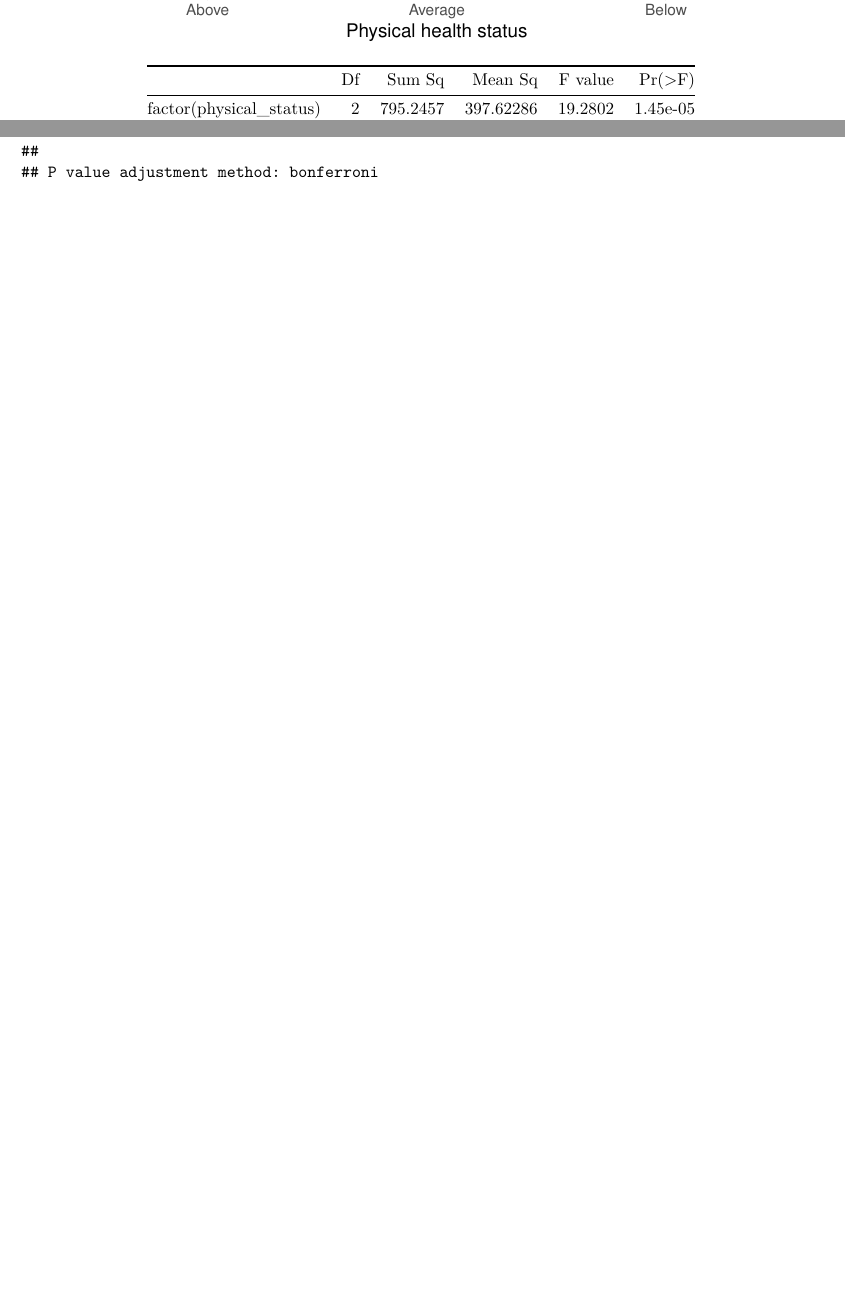
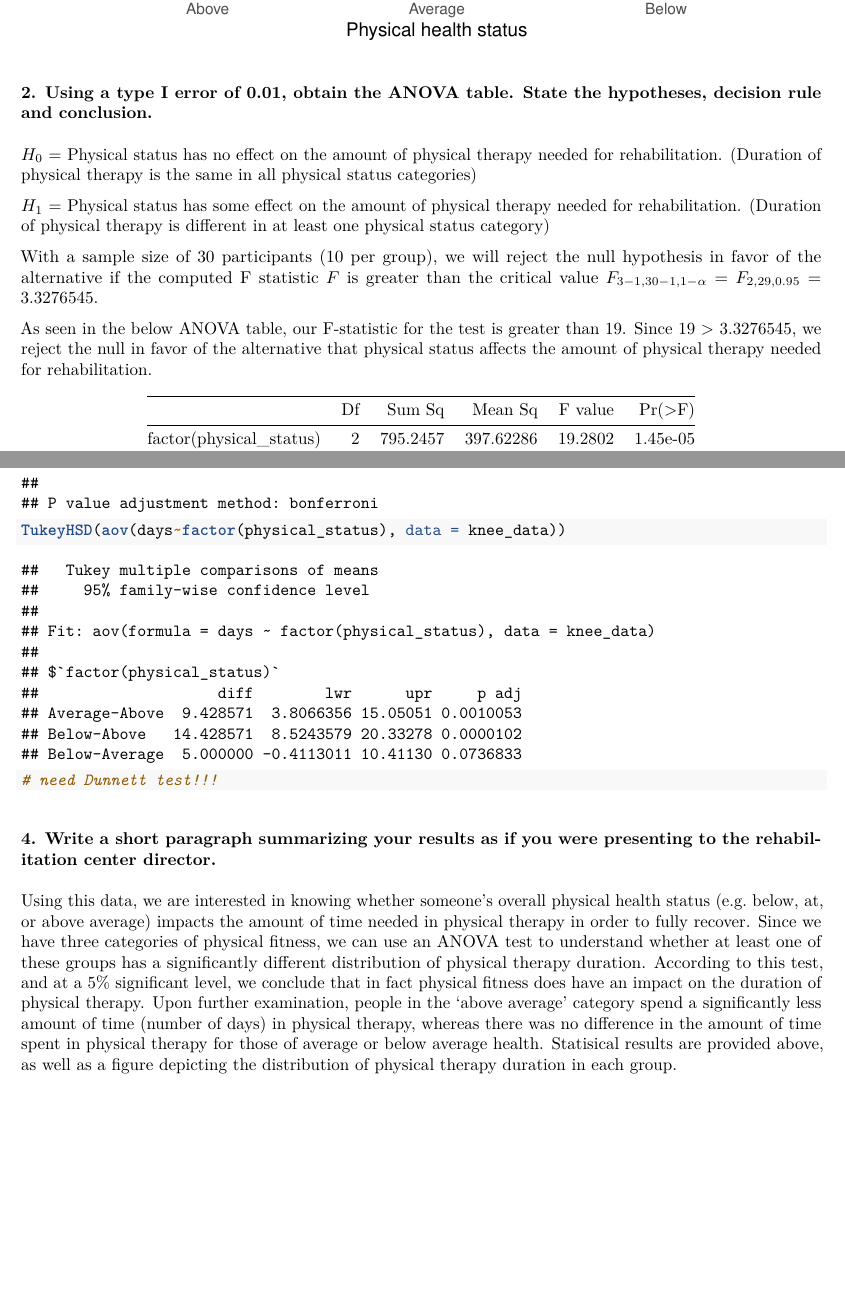
Before and after one commit to alyssamv/biostat_hw3, an R Markdown document (hw3.Rmd): two parts of pages 1 and 2 of 2 before the commit and two parts of pages 2 and 3 of 3 after it, joined at a grey line, cut so that both start at the same text, the shorter picture padded with empty space. The pictures show the output file hw3.pdf that the author committed with the source.

Commit message:
more of problem 3. still need to perform pairwise test with Dunnett adjustment. how?

````diff
--- a/hw3.Rmd
+++ b/hw3.Rmd
@@ -36,7 +70,19 @@ knee_data %>% # long format for easy plotting
     labs(title = 'Number of days in physical therapy',
          x = 'Physical health status',
          y = 'Days')
+```
 
+### 2. Using a type I error of 0.01, obtain the ANOVA table. State the hypotheses, decision rule and conclusion.
+
+$H_0$ = Physical status has no effect on the amount of physical therapy needed for rehabilitation. (Duration of physical therapy is the same in all physical status categories)
+
+$H_1$ = Physical status has some effect on the amount of physical therapy needed for rehabilitation. (Duration of physical therapy is different in at least one physical status category)
+
+With a sample size of 30 participants (10 per group), we will reject the null hypothesis in favor of the alternative if the computed F statistic $F$ is greater than the critical value $F_{3-1,30-1,1-\alpha} = F_{2,29,0.95} =$ `r qf(0.95, 2, 29)`.
+
+As seen in the below ANOVA table, our F-statistic for the test is greater than 19. Since 19 > `r qf(0.95, 2, 29)`, we reject the null in favor of the alternative that physical status affects the amount of physical therapy needed for rehabilitation.
+
+```{r}
 # ANOVA table
 anova(lm(days~factor(physical_status), data = knee_data)) %>%
   knitr::kable()
@@ -44,4 +94,9 @@ anova(lm(days~factor(physical_status), data = knee_data)) %>%
 # multiple testing adjustments
 pairwise.t.test(knee_data$days, knee_data$physical_status, p.adj = 'bonferroni')
+TukeyHSD(aov(days~factor(physical_status), data = knee_data))
+# need Dunnett test!!!
+```
 
-```
+### 4. Write a short paragraph summarizing your results as if you were presenting to the rehabilitation center director.
+
+Using this data, we are interested in knowing whether someone's overall physical health status (e.g. below, at, or above average) impacts the amount of time needed in physical therapy in order to fully recover. Since we have three categories of physical fitness, we can use an ANOVA test to understand whether at least one of these groups has a significantly different distribution of physical therapy duration. According to this test, and at a 5% significant level, we conclude that in fact physical fitness does have an impact on the duration of physical therapy. Upon further examination, people in the 'above average' category spend a significantly less amount of time (number of days) in physical therapy, whereas there was no difference in the amount of time spent in physical therapy for those of average or below average health. Statisical results are provided above, as well as a figure depicting the distribution of physical therapy duration in each group.
````
Also changed, not shown: Rplots.pdf (added), hw3.pdf, hw3.Rmd (38 more changed lines), 1 other file.
